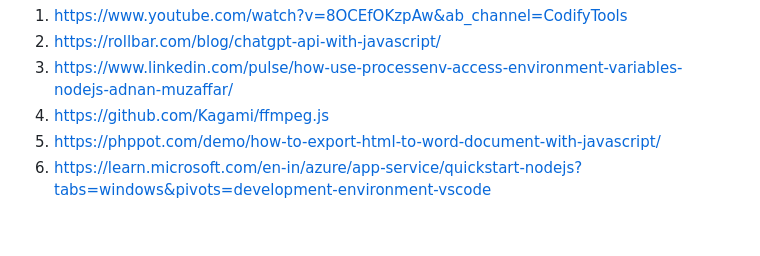
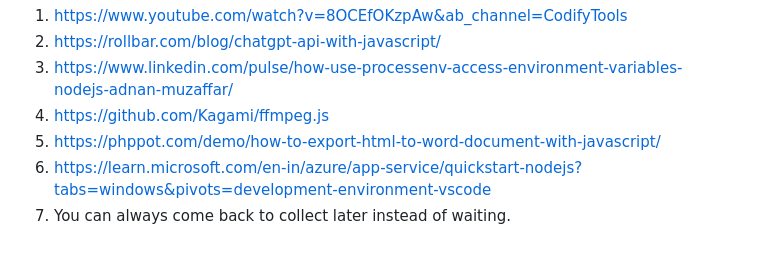
Before and after one commit to Diskordlit/ClassInsight, a Markdown page: README.md, the part around the change. Rendered like a GitHub page.

```diff
--- a/README.md
+++ b/README.md
@@ -71,3 +71,4 @@ module.exports = {
 4. https://github.com/Kagami/ffmpeg.js
 5. https://phppot.com/demo/how-to-export-html-to-word-document-with-javascript/
 6. https://learn.microsoft.com/en-in/azure/app-service/quickstart-nodejs?tabs=windows&pivots=development-environment-vscode
+7. You can always come back to collect later instead of waiting.
```
